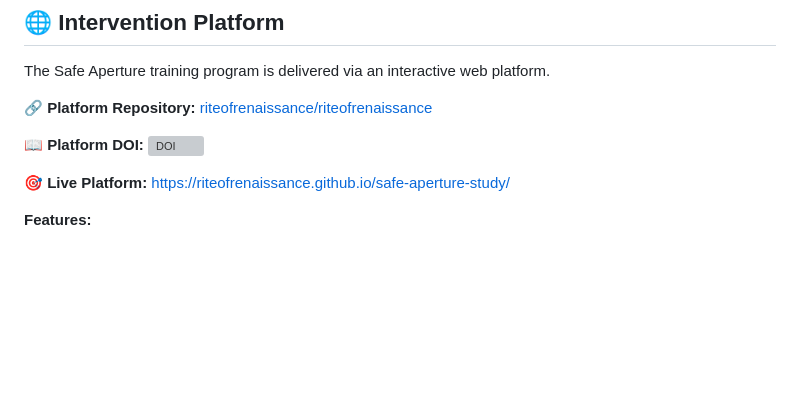
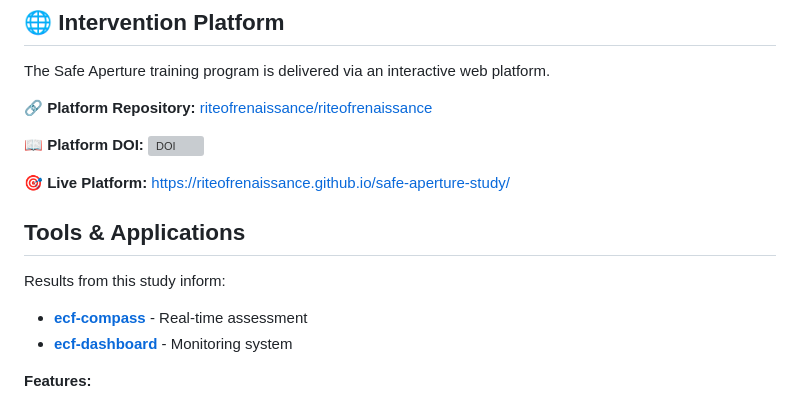
Before and after one commit to riteofrenaissance/safe-aperture-study, a Markdown page: README.md, the part around the change. Rendered like a GitHub page; blank space fills up the shorter version; grey boxes are pictures that could not be loaded.

Commit message:
Add Tools & Applications section to README
Added a section for tools and applications related to the study.

```diff
--- a/README.md
+++ b/README.md
@@ -68,6 +68,12 @@ The Safe Aperture training program is delivered via an interactive web platform.
 **🎯 Live Platform:**
 https://riteofrenaissance.github.io/safe-aperture-study/
 
+## Tools & Applications
+
+Results from this study inform:
+- **[ecf-compass](https://github.com/riteofrenaissance/ecf-compass)** - Real-time assessment
+- **[ecf-dashboard](https://github.com/riteofrenaissance/ecf-dashboard)** - Monitoring system
+
 **Features:**
 - 5 progressive levels (everyday → existential ambiguity)
 - Built-in safety protocols (Emergency Exit)
```
